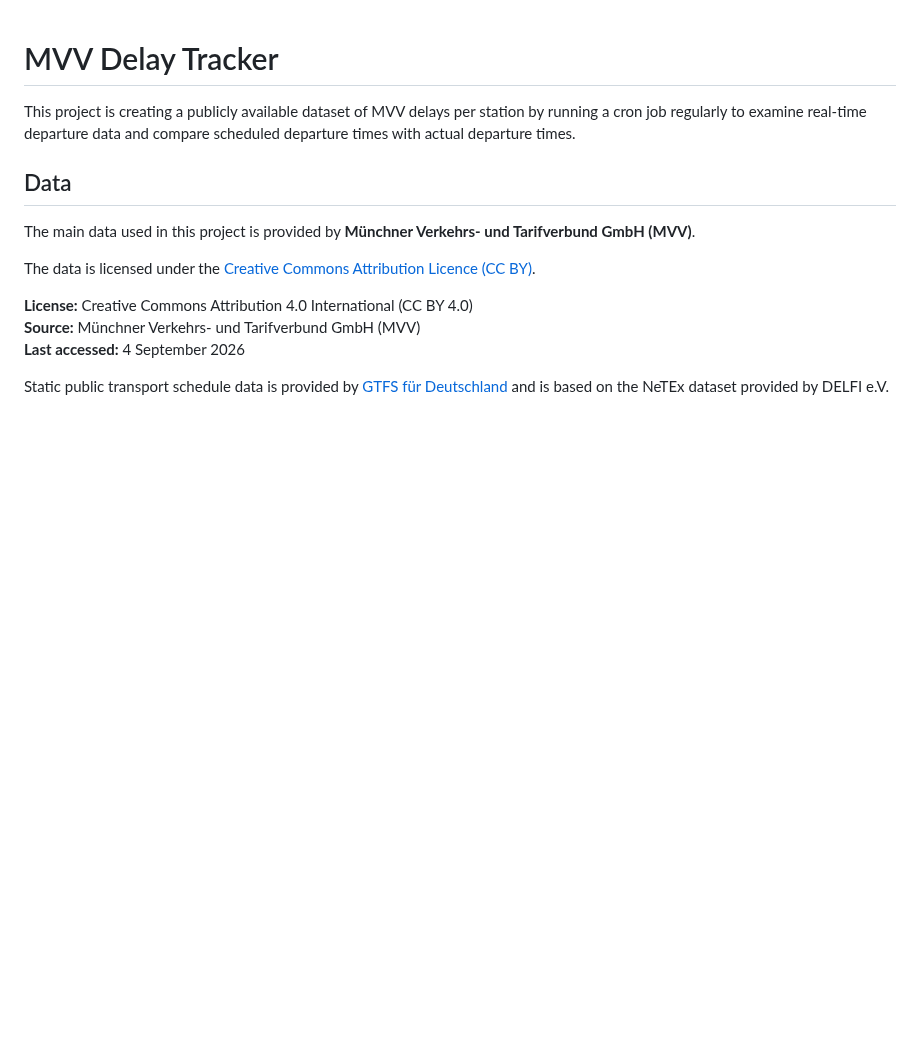
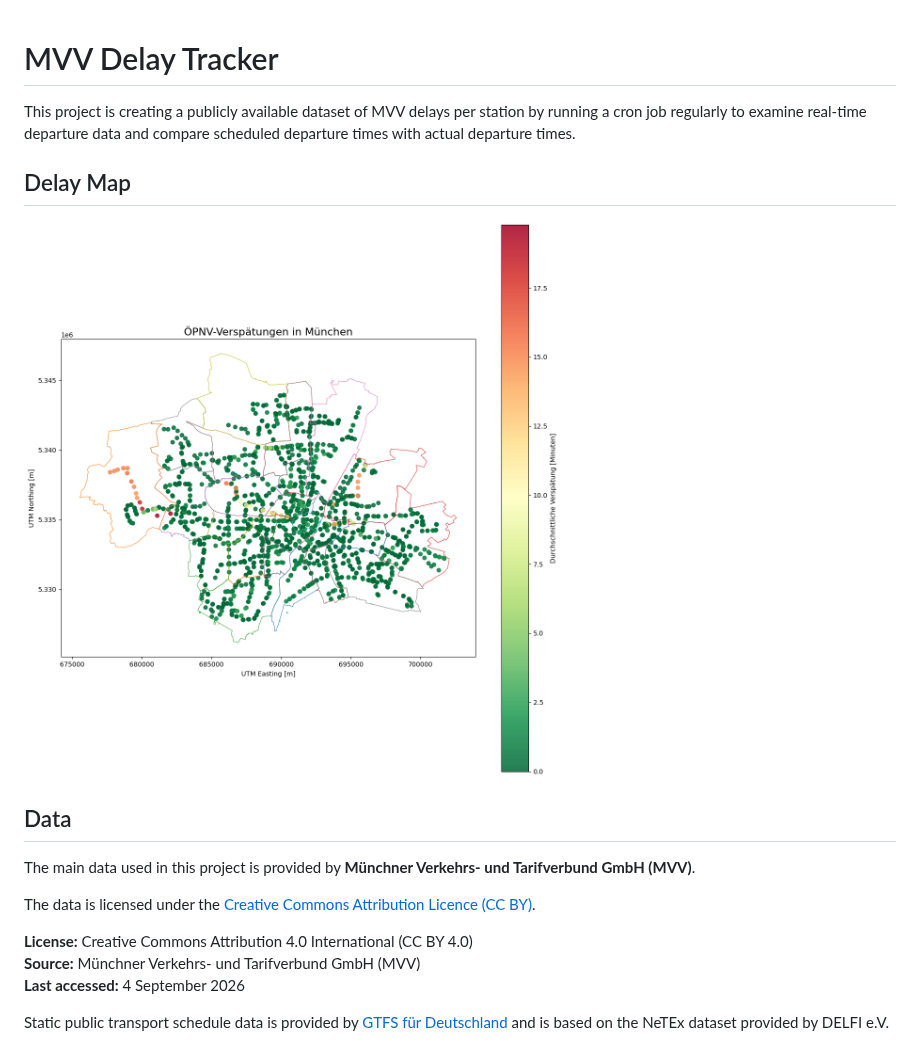
Before and after one commit to peppey/mvv-delay-tracker, a Markdown page: README.md, the part around the change. Rendered like a GitHub page; pictures changed too: docs/munich_delays.png (added); blank space fills up the shorter version.

Commit message:
Saved figure

```diff
--- a/README.md
+++ b/README.md
@@ -1,6 +1,11 @@
 # MVV Delay Tracker
 
 This project is creating a publicly available dataset of MVV delays per station by running a cron job regularly to examine real-time departure data and compare scheduled departure times with actual departure times.
+
+## Delay Map
+
+![Delays in Munich](docs/munich_delays.png)
+
 
 ## Data
 
```
Also changed, not shown: 1 other file.
